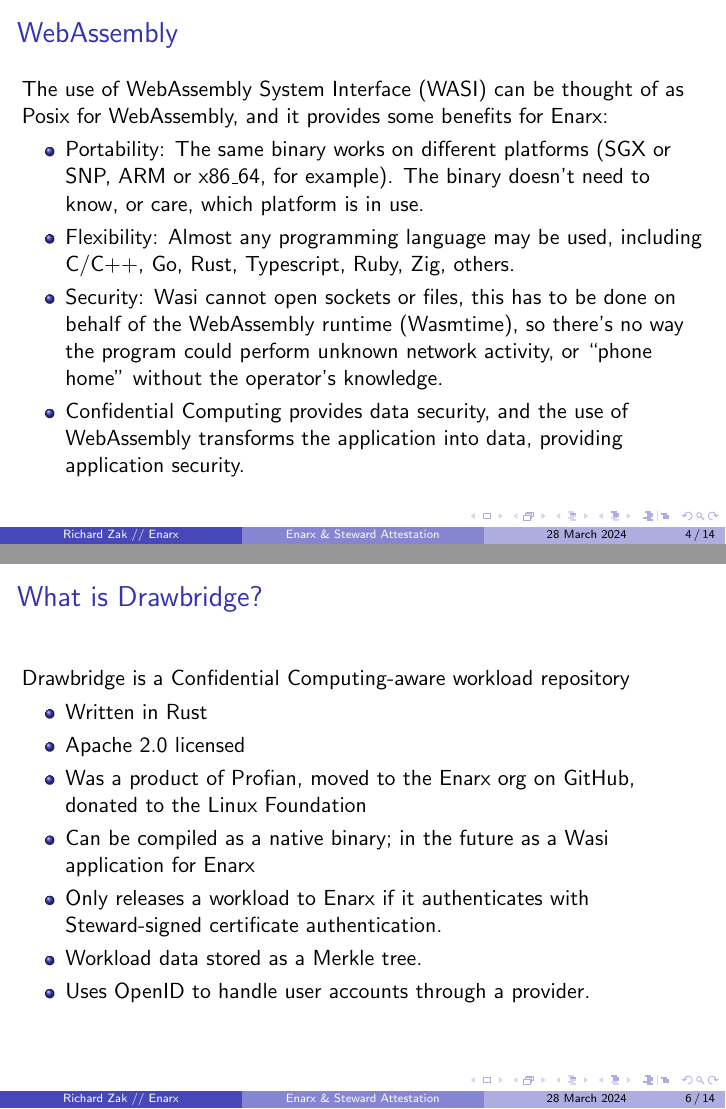
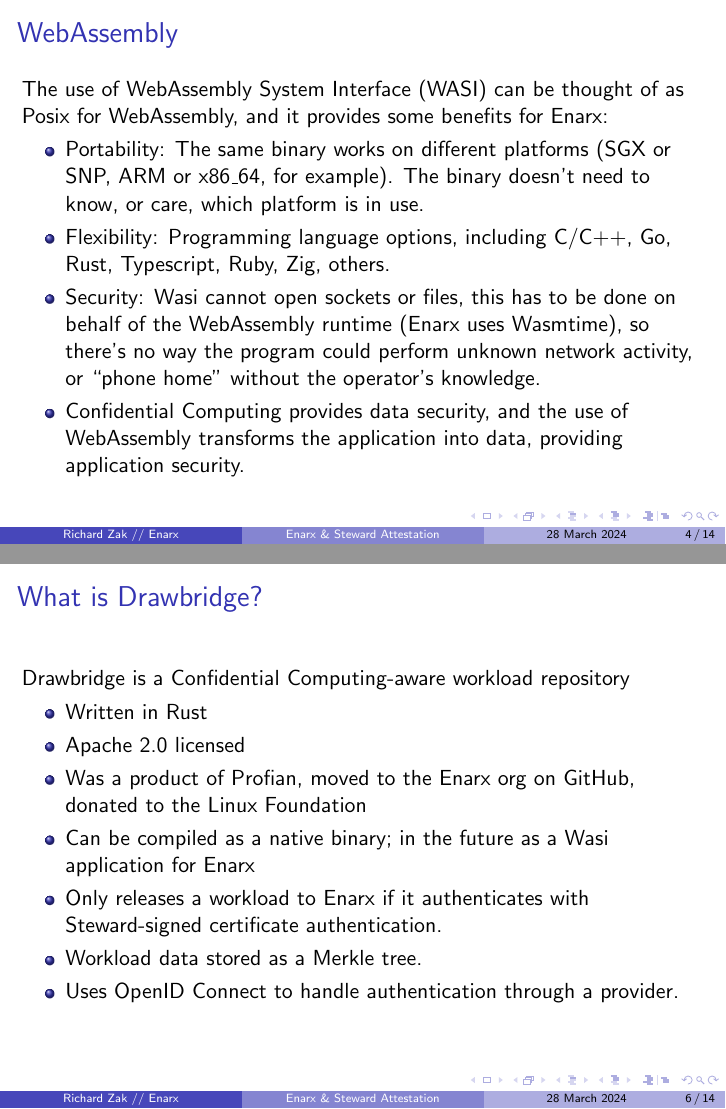
Before and after one commit to rjzak/Enarx_Steward_Attestation, LaTeX slides (main.tex): pages 4 and 6 of 18, joined at a grey line. Compiled offline with pdfLaTeX.

Commit message:
More URLs, minor wording improvements

```diff
--- a/main.tex
+++ b/main.tex
@@ -71,11 +71,11 @@
 \end{frame}
 
 \begin{frame}{WebAssembly}
-    The use of WebAssembly System Interface (WASI) can be thought of as Posix for WebAssembly, and it provides some benefits for Enarx:
+    The use of \href{https://webassembly.org}{WebAssembly} System Interface (\href{https://wasi.dev}{WASI}) can be thought of as Posix for WebAssembly, and it provides some benefits for Enarx:
     \begin{itemize}
         \item Portability: The same binary works on different platforms (SGX or SNP, ARM or x86\_64, for example). The binary doesn't need to know, or care, which platform is in use.
-        \item Flexibility: Almost any programming language may be used, including C/C++, Go, Rust, Typescript, Ruby, Zig, others.
-        \item Security: Wasi cannot open sockets or files, this has to be done on behalf of the WebAssembly runtime (Wasmtime), so there's no way the program could perform unknown network activity, or ``phone home'' without the operator's knowledge.
+        \item Flexibility: Programming language options, including C/C++, Go, Rust, Typescript, Ruby, Zig, others.
+        \item Security: Wasi cannot open sockets or files, this has to be done on behalf of the WebAssembly runtime (Enarx uses \href{https://wasmtime.dev}{Wasmtime}), so there's no way the program could perform unknown network activity, or ``phone home'' without the operator's knowledge.
         \item Confidential Computing provides data security, and the use of WebAssembly transforms the application into data, providing application security.
     \end{itemize}
 \end{frame}
@@ -104,7 +104,7 @@
     \item Can be compiled as a native binary; in the future as a Wasi application for Enarx
     \item Only releases a workload to Enarx if it authenticates with Steward-signed certificate authentication.
     \item Workload data stored as a Merkle tree.
-    \item Uses OpenID to handle user accounts through a provider.
+    \item Uses \href{https://openid.net}{OpenID} Connect to handle authentication through a provider.
 \end{itemize}
 \end{frame}
 
```
Also changed, not shown: main.tex (6 more changed lines).
